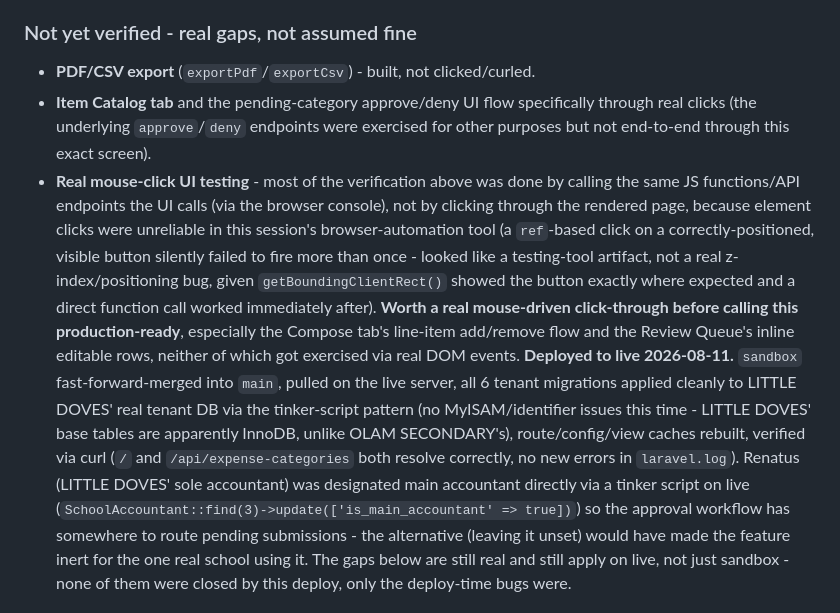
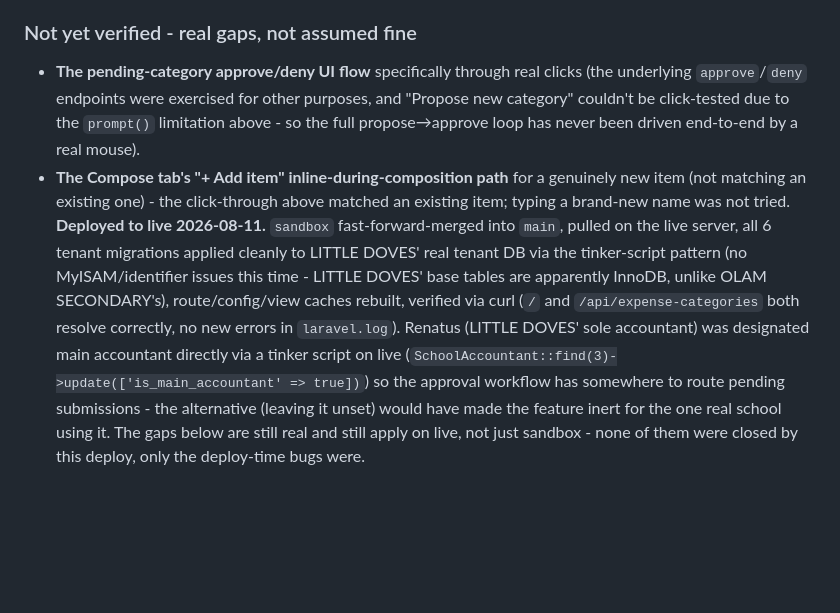
Before and after one commit to olam-devs/darasa360-v3, a Markdown page: CLAUDE.md, the part around one of its changes. Rendered like a GitHub page; blank space fills up the shorter version.

```diff
--- a/CLAUDE.md
+++ b/CLAUDE.md
@@ -376,8 +384,7 @@ Replaces the old single-amount, no-approval Expenses module entirely. Full desig
 ### Not yet verified - real gaps, not assumed fine
 
-- **PDF/CSV export** (`exportPdf`/`exportCsv`) - built, not clicked/curled.
-- **Item Catalog tab** and the pending-category approve/deny UI flow specifically through real clicks (the underlying `approve`/`deny` endpoints were exercised for other purposes but not end-to-end through this exact screen).
-- **Real mouse-click UI testing** - most of the verification above was done by calling the same JS functions/API endpoints the UI calls (via the browser console), not by clicking through the rendered page, because element clicks were unreliable in this session's browser-automation tool (a `ref`-based click on a correctly-positioned, visible button silently failed to fire more than once - looked like a testing-tool artifact, not a real z-index/positioning bug, given `getBoundingClientRect()` showed the button exactly where expected and a direct function call worked immediately after). **Worth a real mouse-driven click-through before calling this production-ready**, especially the Compose tab's line-item add/remove flow and the Review Queue's inline editable rows, neither of which got exercised via real DOM events.
+- **The pending-category approve/deny UI flow** specifically through real clicks (the underlying `approve`/`deny` endpoints were exercised for other purposes, and "Propose new category" couldn't be click-tested due to the `prompt()` limitation above - so the full propose→approve loop has never been driven end-to-end by a real mouse).
+- **The Compose tab's "+ Add item" inline-during-composition path** for a genuinely new item (not matching an existing one) - the click-through above matched an existing item; typing a brand-new name was not tried.
 **Deployed to live 2026-08-11.** `sandbox` fast-forward-merged into `main`, pulled on the live server, all 6 tenant migrations applied cleanly to LITTLE DOVES' real tenant DB via the tinker-script pattern (no MyISAM/identifier issues this time - LITTLE DOVES' base tables are apparently InnoDB, unlike OLAM SECONDARY's), route/config/view caches rebuilt, verified via curl (`/` and `/api/expense-categories` both resolve correctly, no new errors in `laravel.log`). Renatus (LITTLE DOVES' sole accountant) was designated main accountant directly via a tinker script on live (`SchoolAccountant::find(3)->update(['is_main_accountant' => true])`) so the approval workflow has somewhere to route pending submissions - the alternative (leaving it unset) would have made the feature inert for the one real school using it. The gaps below are still real and still apply on live, not just sandbox - none of them were closed by this deploy, only the deploy-time bugs were.
 
 ## Credentials & server access
```
Also changed, not shown: other parts of CLAUDE.md (+8 -0 lines).
